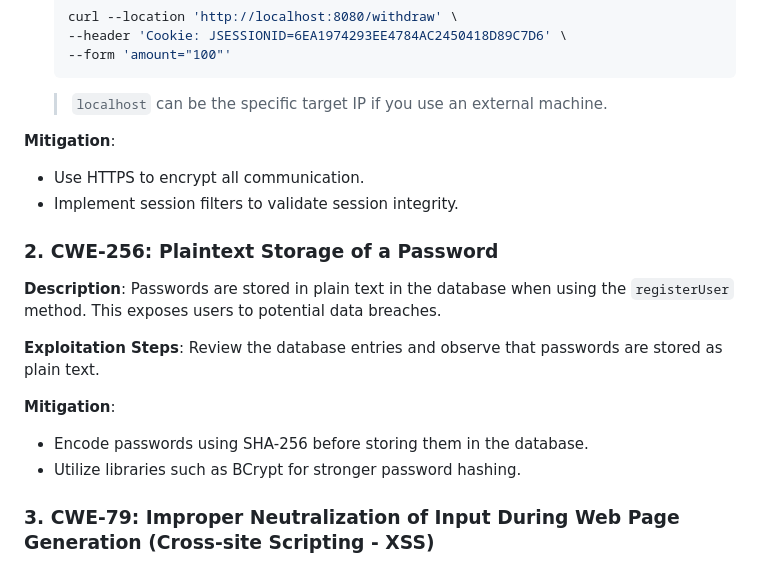
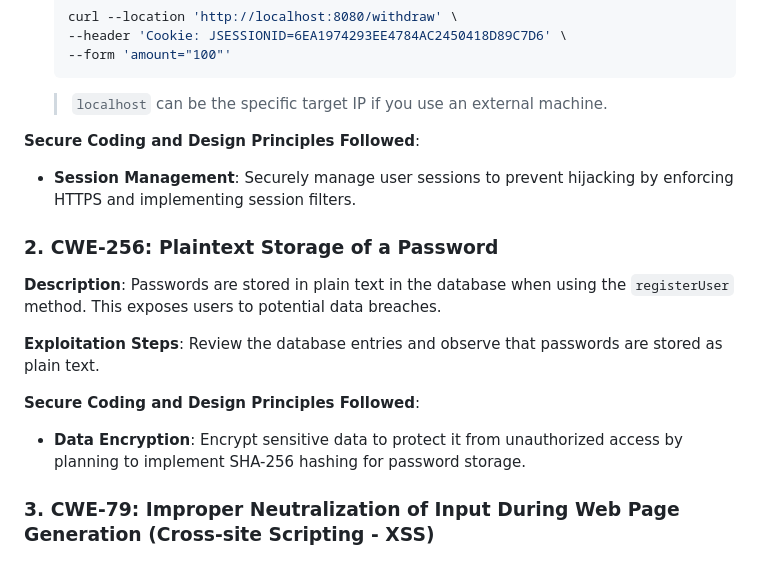
Before and after one commit to gdmrw/BankApp, a Markdown page: vulnerbilities.md, the part around one of its changes. Drawn GitHub-style.

````diff
--- a/vulnerbilities.md
+++ b/vulnerbilities.md
@@ -25,11 +25,11 @@ An attacker can hijack an active session and perform actions without re-authenti
     --header 'Cookie: JSESSIONID=6EA1974293EE4784AC2450418D89C7D6' \
     --form 'amount="100"'
     ```
-   > `localhost` can be the specific target IP if you use an external machine.
+    > `localhost` can be the specific target IP if you use an external machine.
 
-**Mitigation**:
-- Use HTTPS to encrypt all communication.
-- Implement session filters to validate session integrity.
+
+**Secure Coding and Design Principles Followed**:
+- **Session Management**: Securely manage user sessions to prevent hijacking by enforcing HTTPS and implementing session filters.
 
 ### 2. CWE-256: Plaintext Storage of a Password
 
@@ -39,9 +39,9 @@ Passwords are stored in plain text in the database when using the `registerUser`
 **Exploitation Steps**:
 Review the database entries and observe that passwords are stored as plain text.
 
-**Mitigation**:
-- Encode passwords using SHA-256 before storing them in the database.
-- Utilize libraries such as BCrypt for stronger password hashing.
+
+**Secure Coding and Design Principles Followed**:
+- **Data Encryption**: Encrypt sensitive data to protect it from unauthorized access by planning to implement SHA-256 hashing for password storage.
 
 ### 3. CWE-79: Improper Neutralization of Input During Web Page Generation (Cross-site Scripting - XSS)
 
````
Also changed, not shown: other parts of vulnerbilities.md (+13 -44 lines).
